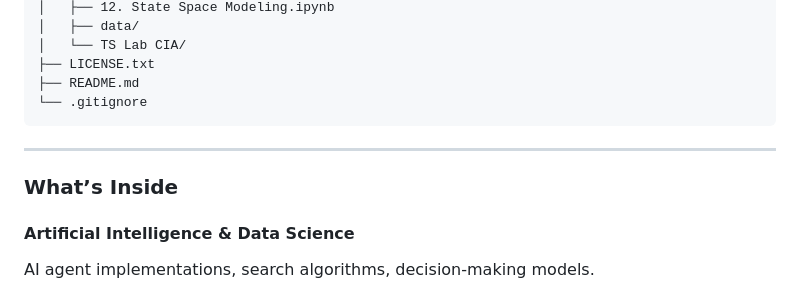
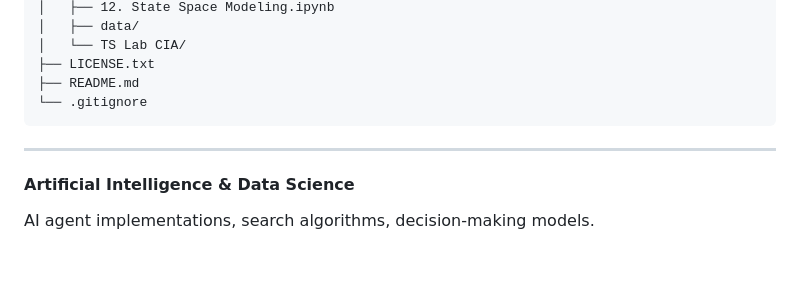
Before and after one commit to suganthangnanavelan/Work-Done-In-College, a Markdown page: README.md, the part around one of its changes. GitHub-like rendering; blank space fills up the shorter version.

````diff
--- a/README.md
+++ b/README.md
@@ -170,8 +169,6 @@ Root/
 ```
 ---
 
-### What’s Inside
-
 #### Artificial Intelligence & Data Science
 AI agent implementations, search algorithms, decision-making models.
 
````
Also changed, not shown: other parts of README.md (+0 -1 lines).
